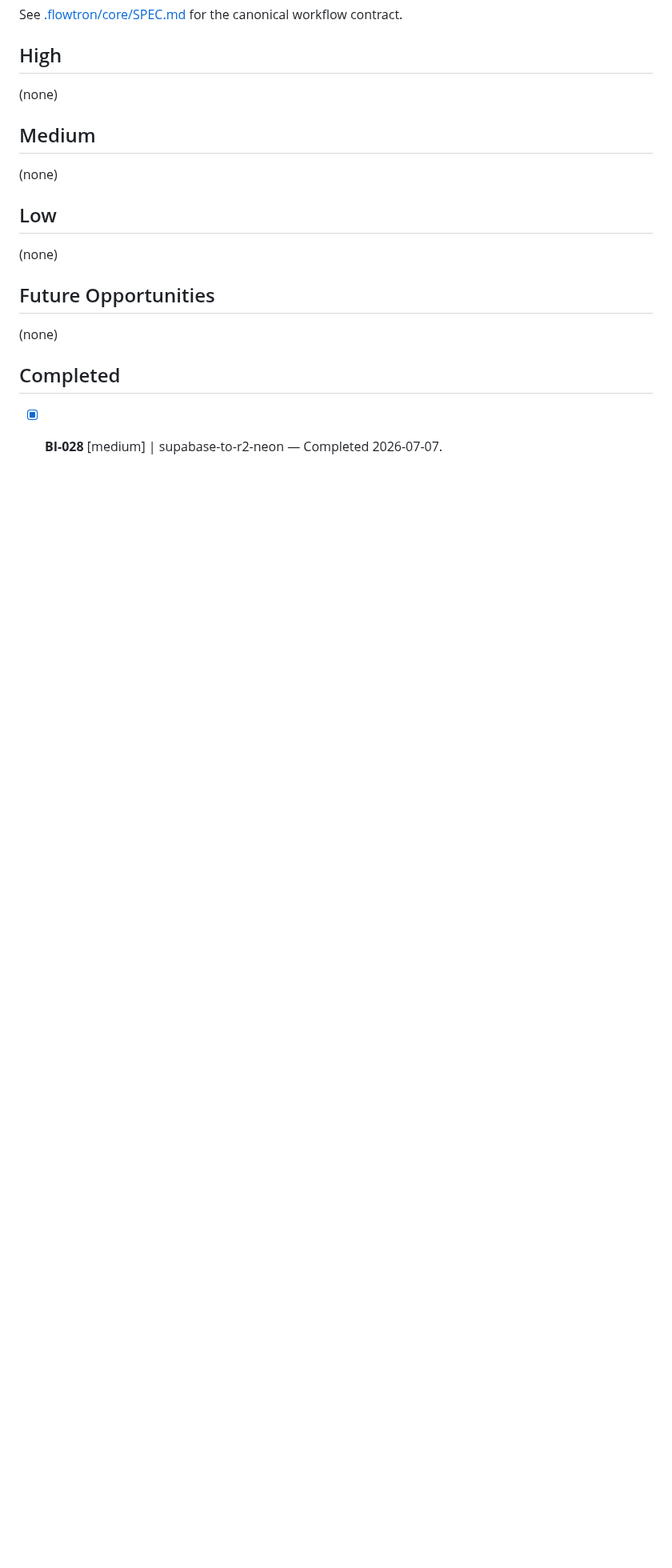
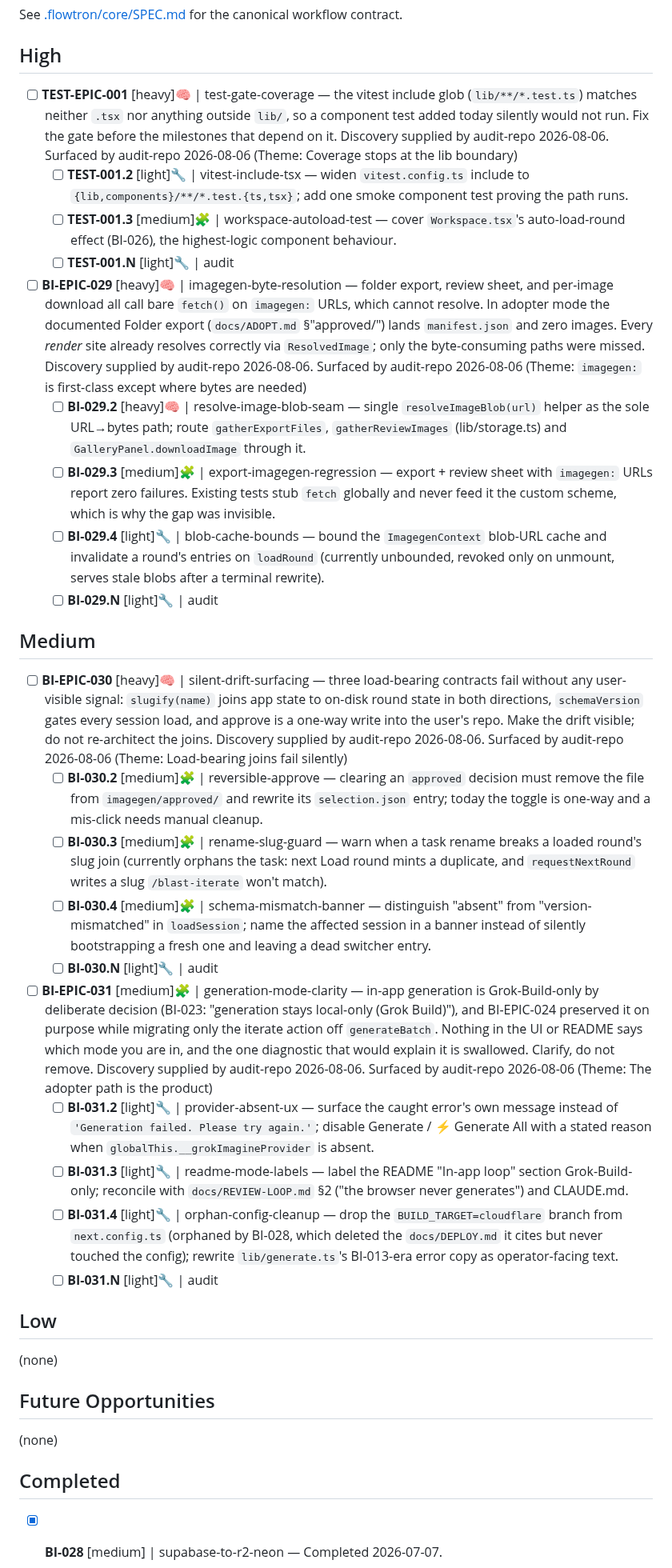
Before and after one commit to fakeneuron/blastimage, a Markdown page: .flowtron/PLAN.md, the part around the change. Shown at 80% size. Drawn GitHub-style; blank space fills up the shorter version.

Commit message:
docs: file audit-repo milestone plan (4 epics, 13 children)
First-contact holistic audit (/ft-audit-repo, whole repo). Gates all green
(lint, typecheck, 129 tests). Ten sweep findings clustered into four themes;
each milestone filed as a native epic with implementation children.

- TEST-EPIC-001 — vitest include glob can't see .tsx, so component tests
  would silently not run. Gate fix first; later milestones depend on it.
- BI-EPIC-029 — folder export / review sheet / per-image download call bare
  fetch() on imagegen: URLs, which cannot resolve. The documented adopter
  export lands manifest.json and zero images.
- BI-EPIC-030 — slug join, schemaVersion guard, and one-way approve all fail
  without a user-visible signal.
- BI-EPIC-031 — in-app generation is Grok-Build-only by BI-023's deliberate
  defer, but nothing says so; also drops the BUILD_TARGET=cloudflare branch
  orphaned by BI-028.

Discovery supplied by the audit run, so children start at .2 per SPEC/epic.md.

Co-Authored-By: Claude Opus 5 (1M context) <noreply@anthropic.com>

```diff
--- a/.flowtron/PLAN.md
+++ b/.flowtron/PLAN.md
@@ -8,11 +8,30 @@ See [.flowtron/core/SPEC.md](core/SPEC.md) for the canonical workflow contract.
 
 ## High
 
-(none)
+- [ ] **TEST-EPIC-001** [heavy]🧠 | test-gate-coverage — the vitest include glob (`lib/**/*.test.ts`) matches neither `.tsx` nor anything outside `lib/`, so a component test added today silently would not run. Fix the gate before the milestones that depend on it. Discovery supplied by audit-repo 2026-08-06. Surfaced by audit-repo 2026-08-06 (Theme: Coverage stops at the lib boundary)
+  - [ ] **TEST-001.2** [light]🔧 | vitest-include-tsx — widen `vitest.config.ts` include to `{lib,components}/**/*.test.{ts,tsx}`; add one smoke component test proving the path runs.
+  - [ ] **TEST-001.3** [medium]🧩 | workspace-autoload-test — cover `Workspace.tsx`'s auto-load-round effect (BI-026), the highest-logic component behaviour.
+  - [ ] **TEST-001.N** [light]🔧 | audit
+
+- [ ] **BI-EPIC-029** [heavy]🧠 | imagegen-byte-resolution — folder export, review sheet, and per-image download all call bare `fetch()` on `imagegen:` URLs, which cannot resolve. In adopter mode the documented Folder export (`docs/ADOPT.md` §"approved/") lands `manifest.json` and zero images. Every *render* site already resolves correctly via `ResolvedImage`; only the byte-consuming paths were missed. Discovery supplied by audit-repo 2026-08-06. Surfaced by audit-repo 2026-08-06 (Theme: `imagegen:` is first-class except where bytes are needed)
+  - [ ] **BI-029.2** [heavy]🧠 | resolve-image-blob-seam — single `resolveImageBlob(url)` helper as the sole URL→bytes path; route `gatherExportFiles`, `gatherReviewImages` (lib/storage.ts) and `GalleryPanel.downloadImage` through it.
+  - [ ] **BI-029.3** [medium]🧩 | export-imagegen-regression — export + review sheet with `imagegen:` URLs report zero failures. Existing tests stub `fetch` globally and never feed it the custom scheme, which is why the gap was invisible.
+  - [ ] **BI-029.4** [light]🔧 | blob-cache-bounds — bound the `ImagegenContext` blob-URL cache and invalidate a round's entries on `loadRound` (currently unbounded, revoked only on unmount, serves stale blobs after a terminal rewrite).
+  - [ ] **BI-029.N** [light]🔧 | audit
 
 ## Medium
 
-(none)
+- [ ] **BI-EPIC-030** [heavy]🧠 | silent-drift-surfacing — three load-bearing contracts fail without any user-visible signal: `slugify(name)` joins app state to on-disk round state in both directions, `schemaVersion` gates every session load, and approve is a one-way write into the user's repo. Make the drift visible; do not re-architect the joins. Discovery supplied by audit-repo 2026-08-06. Surfaced by audit-repo 2026-08-06 (Theme: Load-bearing joins fail silently)
+  - [ ] **BI-030.2** [medium]🧩 | reversible-approve — clearing an `approved` decision must remove the file from `imagegen/approved/` and rewrite its `selection.json` entry; today the toggle is one-way and a mis-click needs manual cleanup.
+  - [ ] **BI-030.3** [medium]🧩 | rename-slug-guard — warn when a task rename breaks a loaded round's slug join (currently orphans the task: next Load round mints a duplicate, and `requestNextRound` writes a slug `/blast-iterate` won't match).
+  - [ ] **BI-030.4** [medium]🧩 | schema-mismatch-banner — distinguish "absent" from "version-mismatched" in `loadSession`; name the affected session in a banner instead of silently bootstrapping a fresh one and leaving a dead switcher entry.
+  - [ ] **BI-030.N** [light]🔧 | audit
+
+- [ ] **BI-EPIC-031** [medium]🧩 | generation-mode-clarity — in-app generation is Grok-Build-only by deliberate decision (BI-023: "generation stays local-only (Grok Build)"), and BI-EPIC-024 preserved it on purpose while migrating only the iterate action off `generateBatch`. Nothing in the UI or README says which mode you are in, and the one diagnostic that would explain it is swallowed. Clarify, do not remove. Discovery supplied by audit-repo 2026-08-06. Surfaced by audit-repo 2026-08-06 (Theme: The adopter path is the product)
+  - [ ] **BI-031.2** [light]🔧 | provider-absent-ux — surface the caught error's own message instead of `'Generation failed. Please try again.'`; disable Generate / ⚡ Generate All with a stated reason when `globalThis.__grokImagineProvider` is absent.
+  - [ ] **BI-031.3** [light]🔧 | readme-mode-labels — label the README "In-app loop" section Grok-Build-only; reconcile with `docs/REVIEW-LOOP.md` §2 ("the browser never generates") and CLAUDE.md.
+  - [ ] **BI-031.4** [light]🔧 | orphan-config-cleanup — drop the `BUILD_TARGET=cloudflare` branch from `next.config.ts` (orphaned by BI-028, which deleted the `docs/DEPLOY.md` it cites but never touched the config); rewrite `lib/generate.ts`'s BI-013-era error copy as operator-facing text.
+  - [ ] **BI-031.N** [light]🔧 | audit
 
 ## Low
 
```
